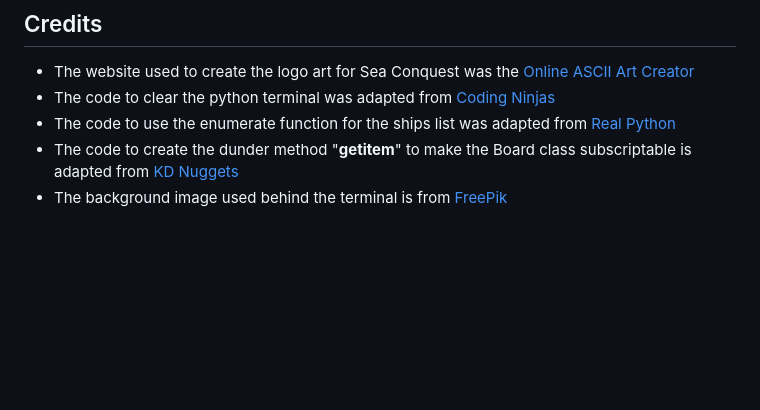
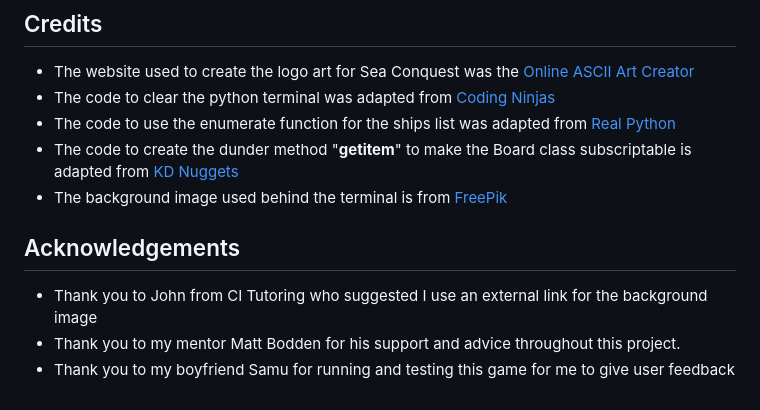
Before and after one commit to mariam138/sea-conquest, a Markdown page: README.md, the part around the change. Drawn GitHub-style; blank space fills up the shorter version.

Commit message:
docs: add acknowledgements

```diff
--- a/README.md
+++ b/README.md
@@ -136,3 +136,8 @@ The project was deployed to Heroku using the following steps:
 - The code to use the enumerate function for the ships list was adapted from [Real Python](https://realpython.com/python-enumerate/)
 - The code to create the dunder method "__getitem__" to make the Board class subscriptable is adapted from [KD Nuggets](https://www.kdnuggets.com/2023/03/introduction-getitem-magic-method-python.html)
 - The background image used behind the terminal is from [FreePik](https://www.freepik.com/free-ai-image/marine-landscape-cartoon-style-with-ship_137490083.htm)
+
+## Acknowledgements
+- Thank you to John from CI Tutoring who suggested I use an external link for the background image
+- Thank you to my mentor Matt Bodden for his support and advice throughout this project.
+- Thank you to my boyfriend Samu for running and testing this game for me to give user feedback
```
